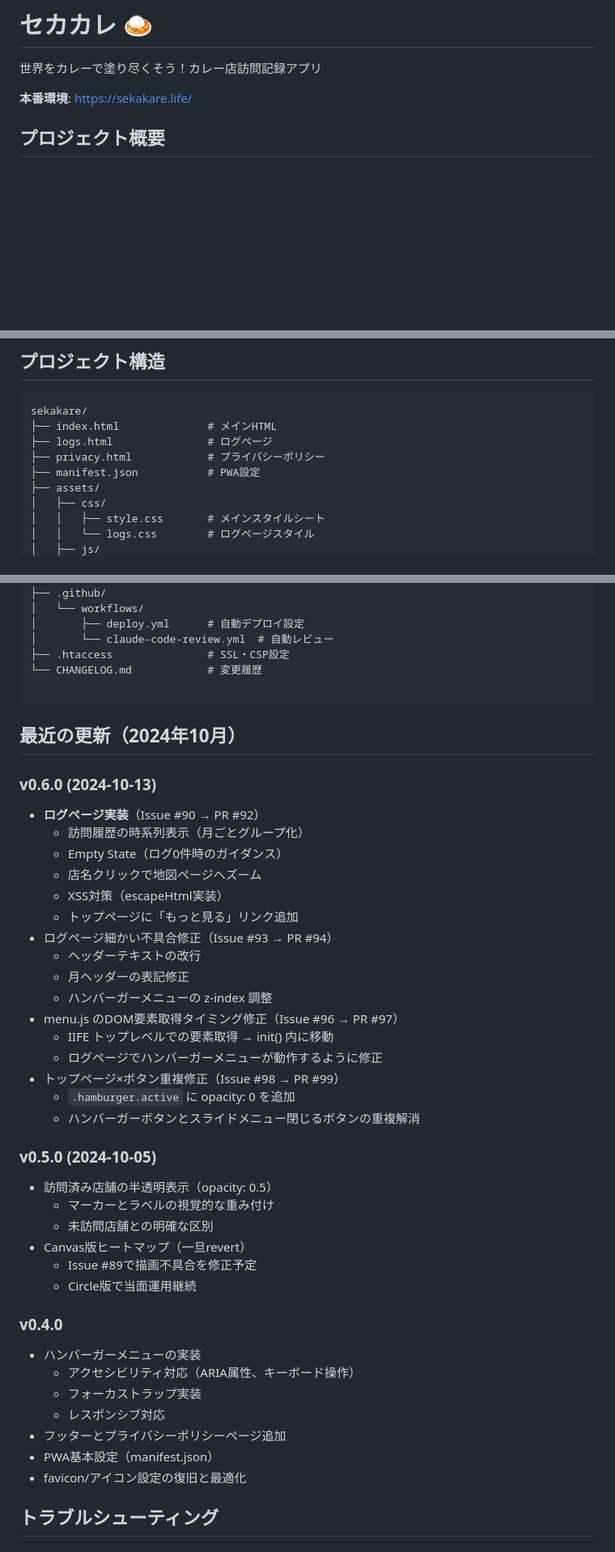
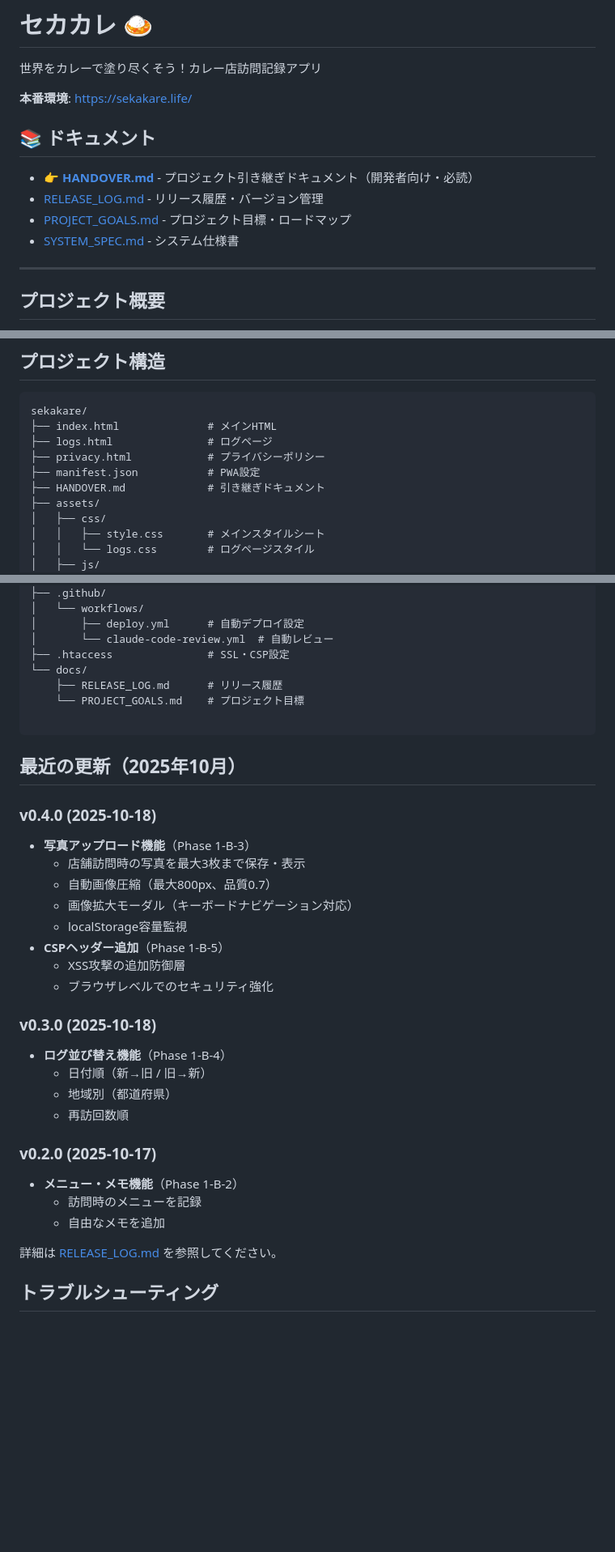
Before and after one commit to masahito-hub/sekakare, a Markdown page: README.md, 3 parts joined by grey strips. Shown at 81% size. Drawn GitHub-style; blank space fills up the shorter version.

Commit message:
docs: Add HANDOVER.md link to README.md
- プロジェクト引き継ぎドキュメントへのリンク追加
- ドキュメントセクションを新設して見やすく整理
- 最近の更新セクションをv0.4.0に更新

````diff
--- a/README.md
+++ b/README.md
@@ -3,6 +3,15 @@
 世界をカレーで塗り尽くそう！カレー店訪問記録アプリ
 
 **本番環境**: https://sekakare.life/
+
+## 📚 ドキュメント
+
+- **[👉 HANDOVER.md](HANDOVER.md)** - プロジェクト引き継ぎドキュメント（開発者向け・必読）
+- [RELEASE_LOG.md](docs/RELEASE_LOG.md) - リリース履歴・バージョン管理
+- [PROJECT_GOALS.md](docs/PROJECT_GOALS.md) - プロジェクト目標・ロードマップ
+- [SYSTEM_SPEC.md](SYSTEM_SPEC.md) - システム仕様書
+
+---
 
 ## プロジェクト概要
 
@@ -129,6 +138,7 @@ sekakare/
 ├── logs.html               # ログページ
 ├── privacy.html            # プライバシーポリシー
 ├── manifest.json           # PWA設定
+├── HANDOVER.md             # 引き継ぎドキュメント
 ├── assets/
 │   ├── css/
 │   │   ├── style.css       # メインスタイルシート
@@ -153,46 +163,36 @@ sekakare/
 │       ├── deploy.yml      # 自動デプロイ設定
 │       └── claude-code-review.yml  # 自動レビュー
 ├── .htaccess               # SSL・CSP設定
-└── CHANGELOG.md            # 変更履歴
+└── docs/
+    ├── RELEASE_LOG.md      # リリース履歴
+    └── PROJECT_GOALS.md    # プロジェクト目標
 
 ```
 
-## 最近の更新（2024年10月）
+## 最近の更新（2025年10月）
 
-### v0.6.0 (2024-10-13)
-- **ログページ実装**（Issue #90 → PR #92）
-  - 訪問履歴の時系列表示（月ごとグループ化）
-  - Empty State（ログ0件時のガイダンス）
-  - 店名クリックで地図ページへズーム
-  - XSS対策（escapeHtml実装）
-  - トップページに「もっと見る」リンク追加
-- ログページ細かい不具合修正（Issue #93 → PR #94）
-  - ヘッダーテキストの改行
-  - 月ヘッダーの表記修正
-  - ハンバーガーメニューの z-index 調整
-- menu.js のDOM要素取得タイミング修正（Issue #96 → PR #97）
-  - IIFE トップレベルでの要素取得 → init() 内に移動
-  - ログページでハンバーガーメニューが動作するように修正
-- トップページ×ボタン重複修正（Issue #98 → PR #99）
-  - `.hamburger.active` に opacity: 0 を追加
-  - ハンバーガーボタンとスライドメニュー閉じるボタンの重複解消
+### v0.4.0 (2025-10-18)
+- **写真アップロード機能**（Phase 1-B-3）
+  - 店舗訪問時の写真を最大3枚まで保存・表示
+  - 自動画像圧縮（最大800px、品質0.7）
+  - 画像拡大モーダル（キーボードナビゲーション対応）
+  - localStorage容量監視
+- **CSPヘッダー追加**（Phase 1-B-5）
+  - XSS攻撃の追加防御層
+  - ブラウザレベルでのセキュリティ強化
 
-### v0.5.0 (2024-10-05)
-- 訪問済み店舗の半透明表示（opacity: 0.5）
-  - マーカーとラベルの視覚的な重み付け
-  - 未訪問店舗との明確な区別
-- Canvas版ヒートマップ（一旦revert）
-  - Issue #89で描画不具合を修正予定
-  - Circle版で当面運用継続
+### v0.3.0 (2025-10-18)
+- **ログ並び替え機能**（Phase 1-B-4）
+  - 日付順（新→旧 / 旧→新）
+  - 地域別（都道府県）
+  - 再訪回数順
 
-### v0.4.0
-- ハンバーガーメニューの実装
-  - アクセシビリティ対応（ARIA属性、キーボード操作）
-  - フォーカストラップ実装
-  - レスポンシブ対応
-- フッターとプライバシーポリシーページ追加
-- PWA基本設定（manifest.json）
-- favicon/アイコン設定の復旧と最適化
+### v0.2.0 (2025-10-17)
+- **メニュー・メモ機能**（Phase 1-B-2）
+  - 訪問時のメニューを記録
+  - 自由なメモを追加
+
+詳細は [RELEASE_LOG.md](docs/RELEASE_LOG.md) を参照してください。
 
 ## トラブルシューティング
 
````
